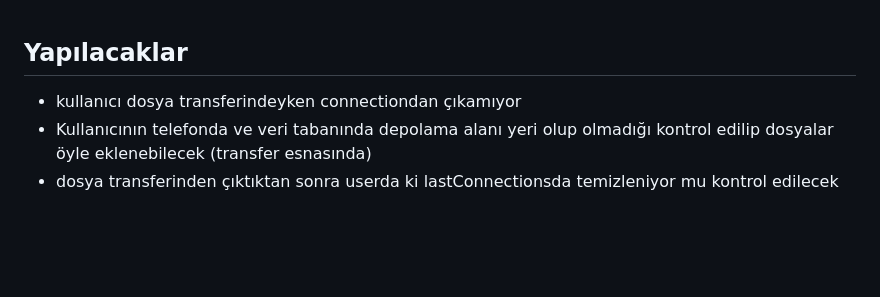
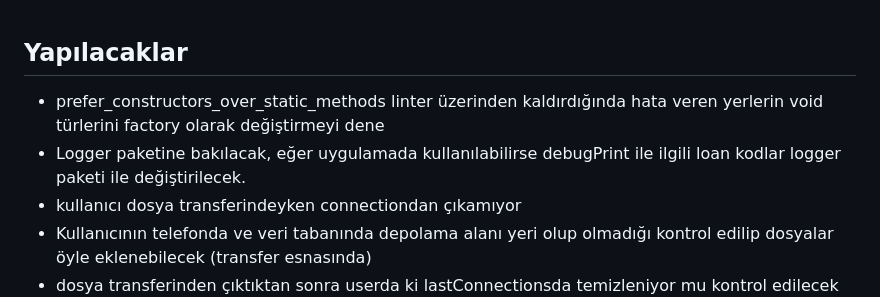
Before and after one commit to CanArslanDev/flutter_fileease, a Markdown page: README.md, the part around the change. Drawn GitHub-style; blank space fills up the shorter version.

```diff
--- a/README.md
+++ b/README.md
@@ -1,5 +1,7 @@
 
 ## Yapılacaklar
+ - prefer_constructors_over_static_methods linter üzerinden kaldırdığında hata veren yerlerin void türlerini factory olarak değiştirmeyi dene
+ - Logger paketine bakılacak, eğer uygulamada kullanılabilirse debugPrint ile ilgili loan kodlar logger paketi ile değiştirilecek.
  - kullanıcı dosya transferindeyken connectiondan çıkamıyor
  - Kullanıcının telefonda ve veri tabanında depolama alanı yeri olup olmadığı kontrol edilip dosyalar öyle eklenebilecek (transfer esnasında)
  - dosya transferinden çıktıktan sonra userda ki lastConnectionsda temizleniyor mu kontrol edilecek (değişmemesi lazım)
```
